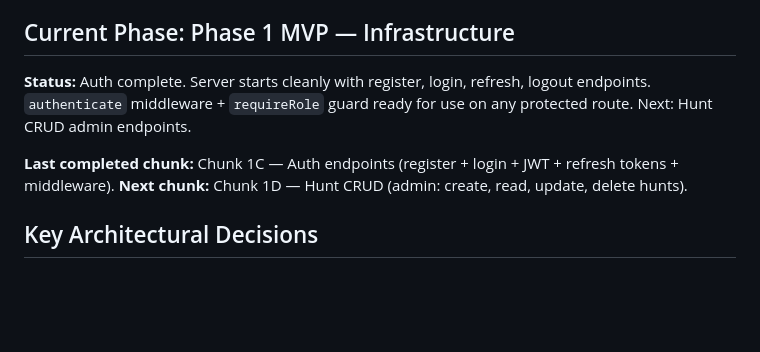
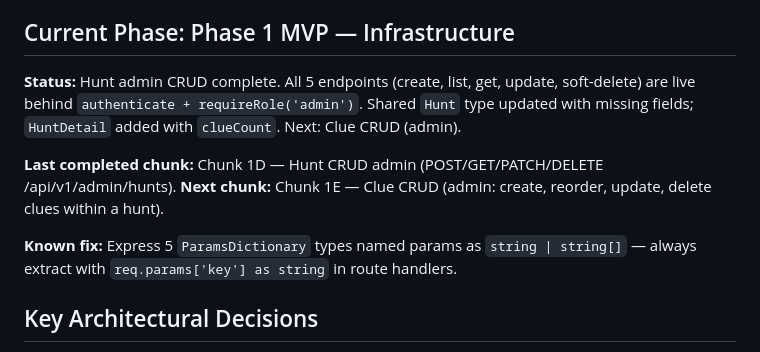
Before and after one commit to TaVlala/Treasure-Hunt, a Markdown page: CLAUDE.md, the part around the change. Rendered like a GitHub page; blank space fills up the shorter version.

Commit message:
docs: update PROGRESS.md and CLAUDE.md after Chunk 1D
Mark Hunt CRUD as complete. Document Express 5 params type workaround.
Next chunk: Clue CRUD admin.

Co-Authored-By: Claude Sonnet 4.6 <noreply@anthropic.com>

```diff
--- a/CLAUDE.md
+++ b/CLAUDE.md
@@ -14,11 +14,13 @@ hunt tickets, and tourism board contracts.
 
 ## Current Phase: Phase 1 MVP — Infrastructure
 
-**Status:** Auth complete. Server starts cleanly with register, login, refresh, logout endpoints. `authenticate` middleware + `requireRole` guard ready for use on any protected route.
-Next: Hunt CRUD admin endpoints.
+**Status:** Hunt admin CRUD complete. All 5 endpoints (create, list, get, update, soft-delete) are live behind `authenticate + requireRole('admin')`. Shared `Hunt` type updated with missing fields; `HuntDetail` added with `clueCount`.
+Next: Clue CRUD (admin).
 
-**Last completed chunk:** Chunk 1C — Auth endpoints (register + login + JWT + refresh tokens + middleware).
-**Next chunk:** Chunk 1D — Hunt CRUD (admin: create, read, update, delete hunts).
+**Last completed chunk:** Chunk 1D — Hunt CRUD admin (POST/GET/PATCH/DELETE /api/v1/admin/hunts).
+**Next chunk:** Chunk 1E — Clue CRUD (admin: create, reorder, update, delete clues within a hunt).
+
+**Known fix:** Express 5 `ParamsDictionary` types named params as `string | string[]` — always extract with `req.params['key'] as string` in route handlers.
 
 ## Key Architectural Decisions
 
```
Also changed, not shown: docs/PROGRESS.md (+1 -1 lines).
